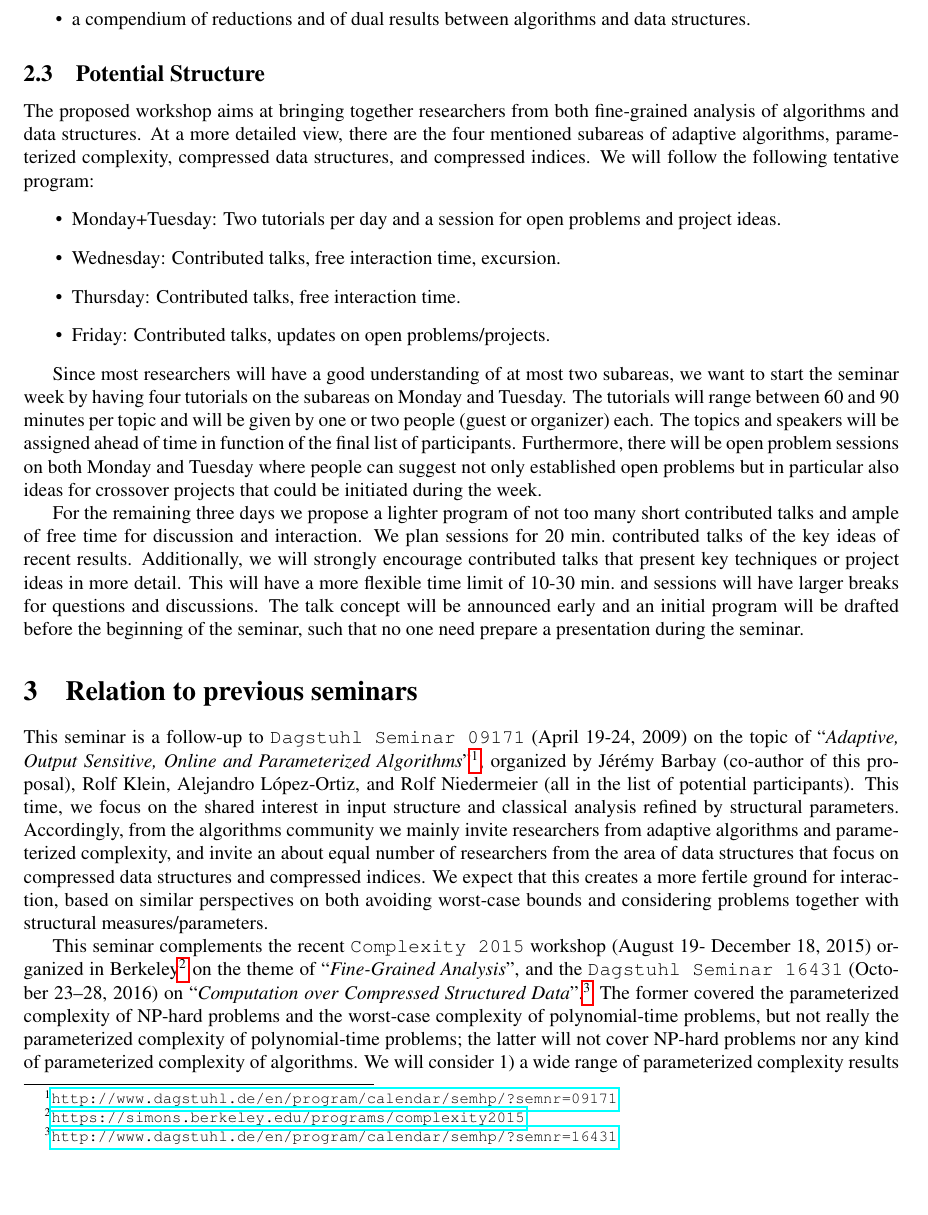
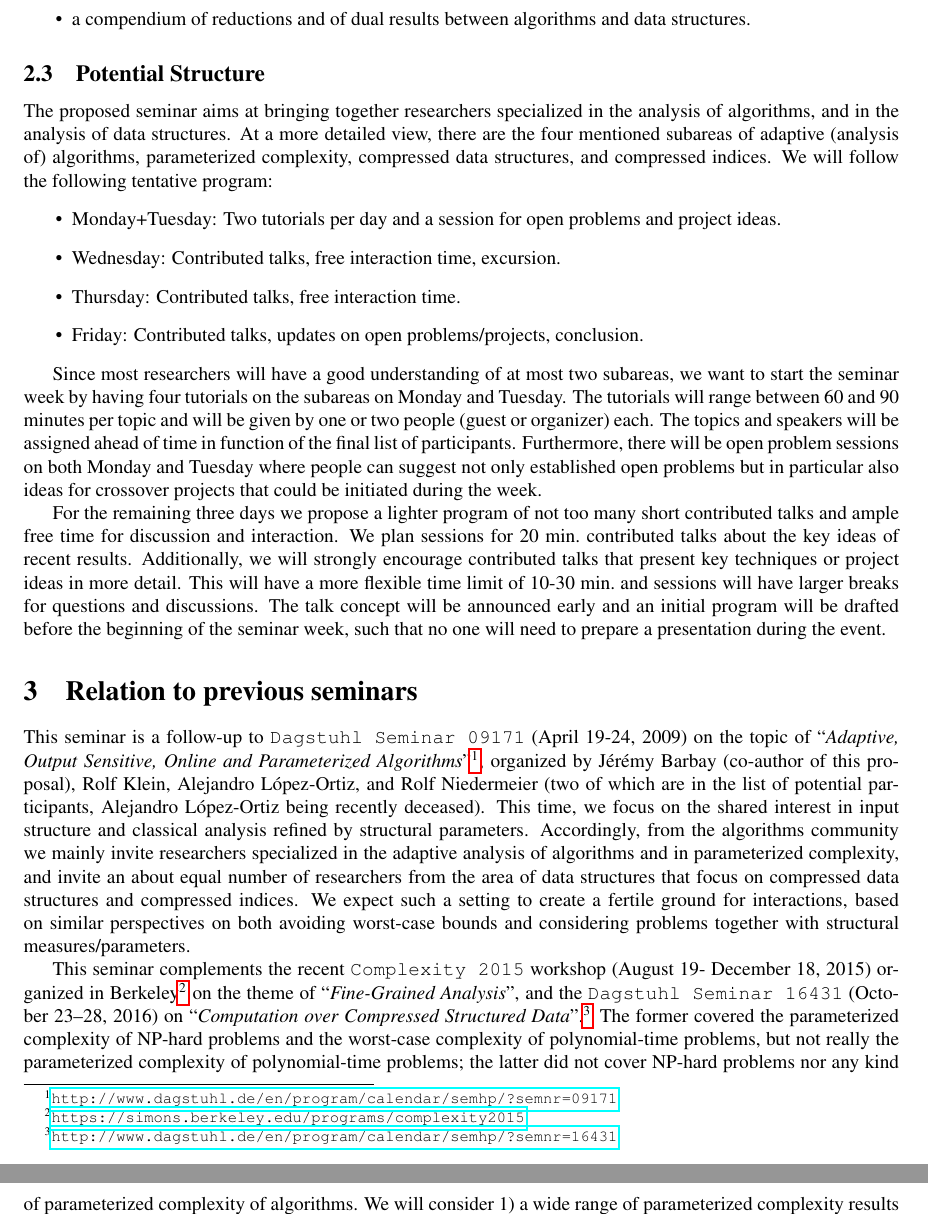
Before and after one commit to FineGrainedAnalysis/Workshop, a LaTeX paper (2017-WorkshopProposal-AdaptivityAndCompression.tex): part of page 5 of 10 before the commit and two parts of pages 5 and 6 of 10 after it, the two joined at a grey line, cut so that both start at the same text, the shorter picture padded with empty space. Compiled offline with pdfLaTeX.

Commit message:
Implemented my annotations from 2017-03-31.

```diff
--- a/2017-WorkshopProposal-AdaptivityAndCompression.tex
+++ b/2017-WorkshopProposal-AdaptivityAndCompression.tex
@@ -399,17 +399,17 @@ It is our hope that such a gathering of researchers from complementary fields of
 
 \subsection{Potential Structure}
 
-The proposed workshop aims at bringing together researchers from both fine-grained analysis of algorithms and data structures. At a more detailed view, there are the four mentioned subareas of adaptive algorithms, parameterized complexity, compressed data structures, and compressed indices. We will follow the following tentative program:
+The proposed seminar aims at bringing together researchers specialized in the analysis of algorithms, and in the analysis of data structures. At a more detailed view, there are the four mentioned subareas of adaptive (analysis of) algorithms, parameterized complexity, compressed data structures, and compressed indices. We will follow the following tentative program:
 \begin{itemize}
  \item Monday+Tuesday: Two tutorials per day and a session for open problems and project ideas.
  \item Wednesday: Contributed talks, free interaction time, excursion.
  \item Thursday: Contributed talks, free interaction time.
- \item Friday: Contributed talks, updates on open problems/projects.
+ \item Friday: Contributed talks, updates on open problems/projects, conclusion.
 \end{itemize}
 
 Since most researchers will have a good understanding of at most two subareas, we want to start the seminar week by having four tutorials on the subareas on Monday and Tuesday. The tutorials will range between 60 and 90 minutes per topic and will be given by one or two people (guest or organizer) each. The topics and speakers will be assigned ahead of time in function of the final list of participants. Furthermore, there will be open problem sessions on both Monday and Tuesday where people can suggest not only established open problems but in particular also ideas for crossover projects that could be initiated during the week.
 
-For the remaining three days we propose a lighter program of not too many short contributed talks and ample of free time for discussion and interaction. We plan sessions for 20 min.\ contributed talks of the key ideas of recent results. Additionally, we will strongly encourage contributed talks that present key techniques or project ideas in more detail. This will have a more flexible time limit of 10-30 min.\ and sessions will have larger breaks for questions and discussions. The talk concept will be announced early and an initial program will be drafted before the beginning of the seminar, such that no one need prepare a presentation during the seminar.
+For the remaining three days we propose a lighter program of not too many short contributed talks and ample  free time for discussion and interaction. We plan sessions for 20 min.\ contributed talks about the key ideas of recent results. Additionally, we will strongly encourage contributed talks that present key techniques or project ideas in more detail. This will have a more flexible time limit of 10-30 min.\ and sessions will have larger breaks for questions and discussions. The talk concept will be announced early and an initial program will be drafted before the beginning of the seminar week, such that no one will need to  prepare a presentation during the event.
 
 
 
@@ -437,9 +437,9 @@ For the remaining three days we propose a lighter program of not too many short
 
 \section{Relation to previous seminars}
 
-This seminar is a follow-up to \texttt{Dagstuhl Seminar 09171} (April 19-24, 2009) on the topic of ``\emph{Adaptive, Output Sensitive, Online and Parameterized Algorithms}''\footnote{\url{http://www.dagstuhl.de/en/program/calendar/semhp/?semnr=09171}}, organized by J{\'e}r{\'e}my Barbay (co-author of this proposal), Rolf Klein, Alejandro L\'opez-Ortiz, and Rolf Niedermeier (all in the list of potential participants). This time, we focus on the shared interest in input structure and classical analysis refined by structural parameters. Accordingly, from the algorithms community we mainly invite researchers from adaptive algorithms and parameterized complexity, and invite an about equal number of researchers from the area of data structures that focus on compressed data structures and compressed indices. We expect that this creates a more fertile ground for interaction, based on similar perspectives on both avoiding worst-case bounds and considering problems together with structural measures/parameters.
+This seminar is a follow-up to \texttt{Dagstuhl Seminar 09171} (April 19-24, 2009) on the topic of ``\emph{Adaptive, Output Sensitive, Online and Parameterized Algorithms}''\footnote{\url{http://www.dagstuhl.de/en/program/calendar/semhp/?semnr=09171}}, organized by J{\'e}r{\'e}my Barbay (co-author of this proposal), Rolf Klein, Alejandro L\'opez-Ortiz, and Rolf Niedermeier (two of which are in the list of potential participants, Alejandro L\'opez-Ortiz being recently deceased). This time, we focus on the shared interest in input structure and classical analysis refined by structural parameters. Accordingly, from the algorithms community we mainly invite researchers specialized in the adaptive analysis of algorithms and in parameterized complexity, and invite an about equal number of researchers from the area of data structures that focus on compressed data structures and compressed indices. We expect such a setting to create a fertile ground for interactions, based on similar perspectives on both avoiding worst-case bounds and considering problems together with structural measures/parameters.
 
-This seminar complements the recent \texttt{Complexity 2015} workshop (August 19- December 18, 2015) organized in Berkeley\footnote{\url{https://simons.berkeley.edu/programs/complexity2015}} on the theme of ``\emph{Fine-Grained Analysis}'', and the \texttt{Dagstuhl Seminar 16431} (October 23--28, 2016) on ``\emph{Computation over Compressed Structured Data}''.\footnote{\url{http://www.dagstuhl.de/en/program/calendar/semhp/?semnr=16431}} The former covered the parameterized complexity of NP-hard problems and the worst-case complexity of polynomial-time problems, but not really the parameterized complexity of polynomial-time problems; the latter will not cover NP-hard problems nor any kind of parameterized complexity of algorithms.  We will consider 1) a wide range of parameterized complexity results on problems solvable in polynomial times, and 2) a different set of problems with Compressed Data Structures and Indices.
+This seminar complements the recent \texttt{Complexity 2015} workshop (August 19- December 18, 2015) organized in Berkeley\footnote{\url{https://simons.berkeley.edu/programs/complexity2015}} on the theme of ``\emph{Fine-Grained Analysis}'', and the \texttt{Dagstuhl Seminar 16431} (October 23--28, 2016) on ``\emph{Computation over Compressed Structured Data}''.\footnote{\url{http://www.dagstuhl.de/en/program/calendar/semhp/?semnr=16431}} The former covered the parameterized complexity of NP-hard problems and the worst-case complexity of polynomial-time problems, but not really the parameterized complexity of polynomial-time problems; the latter did not cover NP-hard problems nor any kind of parameterized complexity of algorithms.  We will consider 1) a wide range of parameterized complexity results on problems solvable in polynomial times, and 2) a different set of problems with Compressed Data Structures and Indices.
 
 Stefan Kratsch was on the organizing team of \texttt{Dagstuhl Seminar 14451} (November 2--7, 2014) on ``\emph{Optimality and tight results in parameterized complexity}''\footnote{\url{http://www.dagstuhl.de/de/programm/kalender/semhp/?semnr=14451}}, which focused on getting tight bounds for parameterized algorithms and kernelization, similar to the mentioned \texttt{Complexity 2015} workshop. This seminar, and preceding seminars on parameterized complexity (Seminars 12241, 09511, and 07281), were aimed at current results and trends in parameterized complexity rather than outreach to adaptive algorithms or data structures.
 
```
Also changed, not shown: 2017-WorkshopProposal-AdaptivityAndCompression.tex (2 more changed lines).
